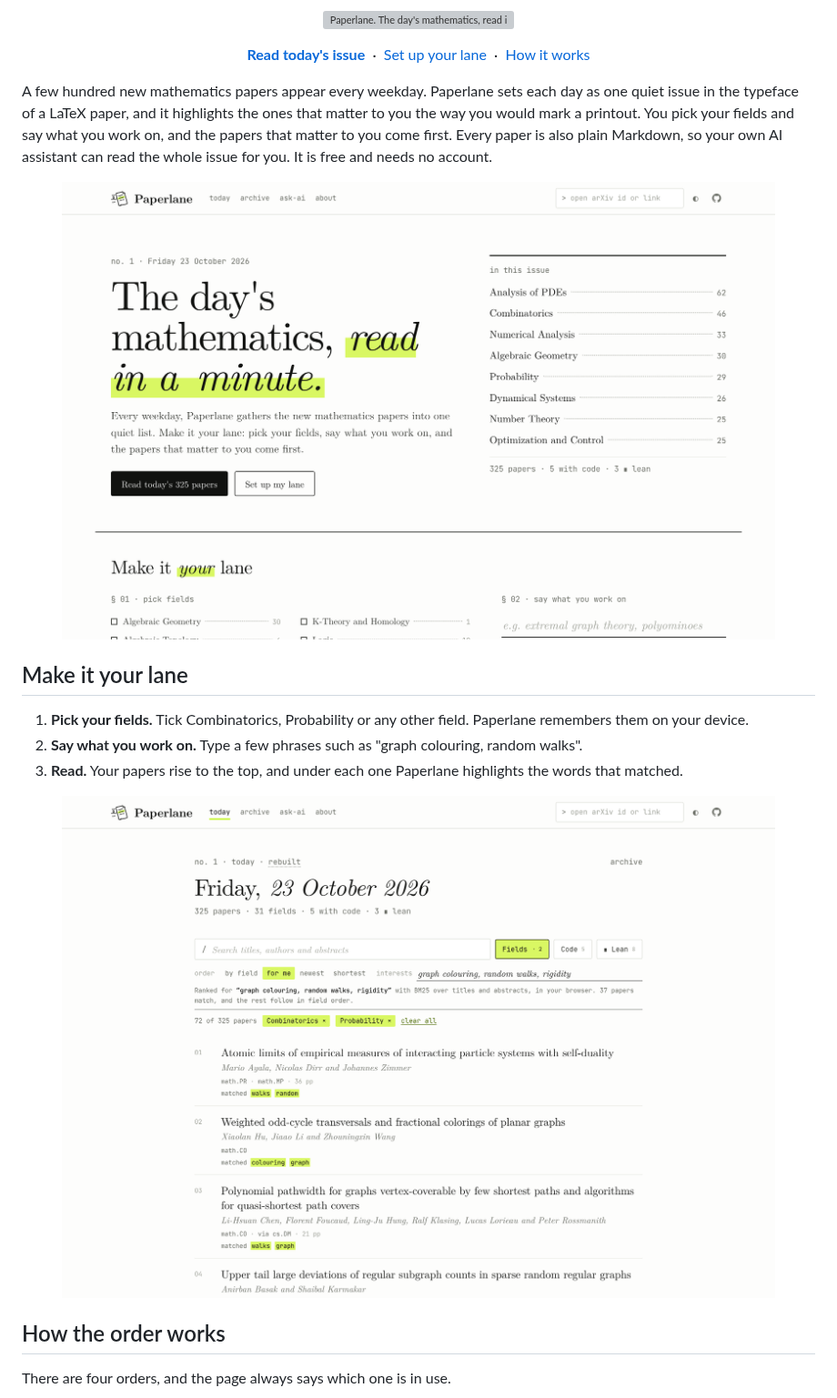
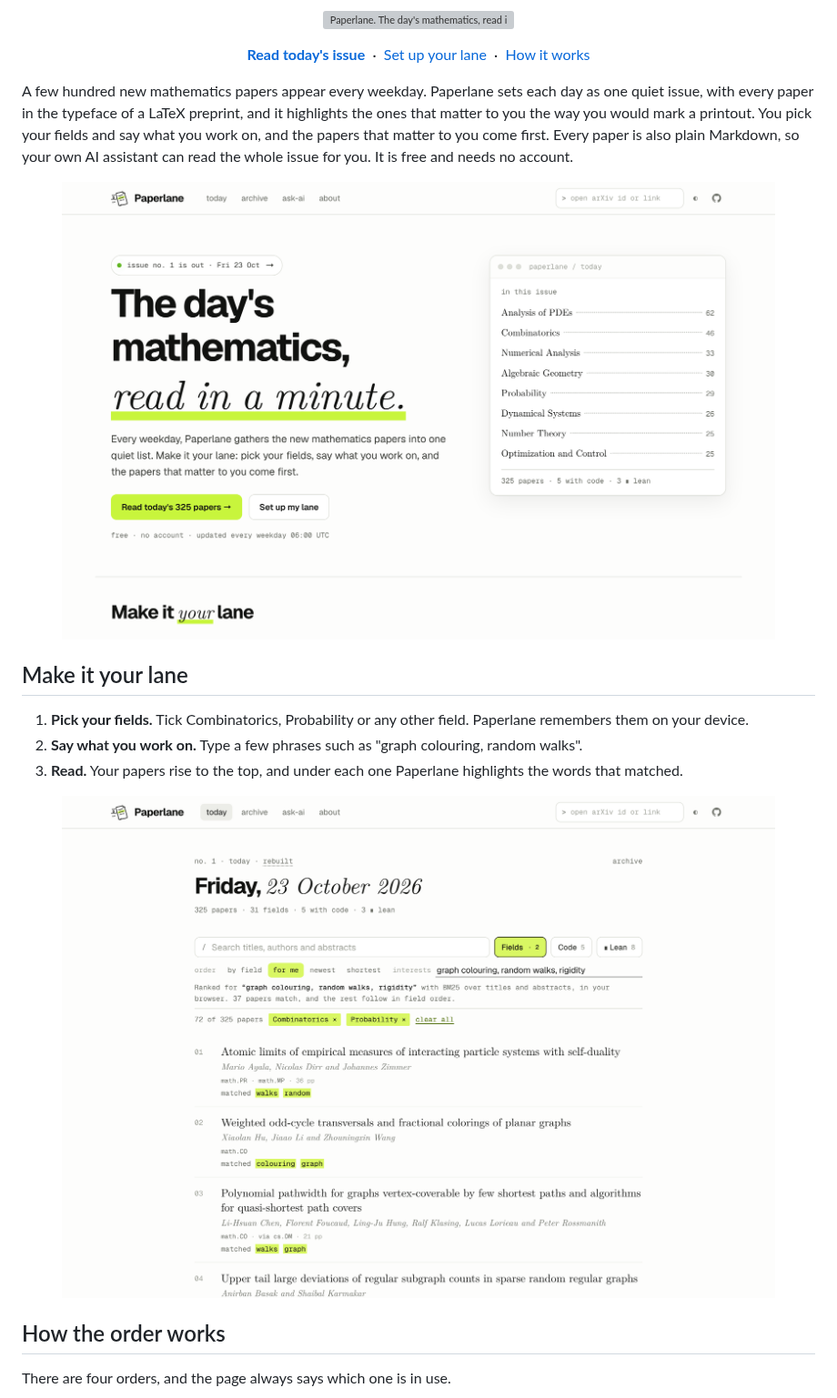
Before and after one commit to pragyaangaur/Paperlane, a Markdown page: README.md, the part around the change. Shown at 91% size. Rendered like a GitHub page; pictures changed too: docs/home.png, docs/lane.png; grey boxes are pictures that could not be loaded.

Commit message:
docs: refresh the banner and screenshots

```diff
--- a/README.md
+++ b/README.md
@@ -10,7 +10,7 @@
   <a href="https://pragyaangaur.github.io/Paperlane/about.html">How it works</a>
 </p>
 
-A few hundred new mathematics papers appear every weekday. Paperlane sets each day as one quiet issue in the typeface of a LaTeX paper, and it highlights the ones that matter to you the way you would mark a printout. You pick your fields and say what you work on, and the papers that matter to you come first. Every paper is also plain Markdown, so your own AI assistant can read the whole issue for you. It is free and needs no account.
+A few hundred new mathematics papers appear every weekday. Paperlane sets each day as one quiet issue, with every paper in the typeface of a LaTeX preprint, and it highlights the ones that matter to you the way you would mark a printout. You pick your fields and say what you work on, and the papers that matter to you come first. Every paper is also plain Markdown, so your own AI assistant can read the whole issue for you. It is free and needs no account.
 
 <p align="center">
   <img src="docs/home.png" alt="The Paperlane home page: a journal masthead, today's contents and the lane builder" width="90%">
```
Also changed, not shown: docs/paper.png, docs/phone.png, 1 other file.
